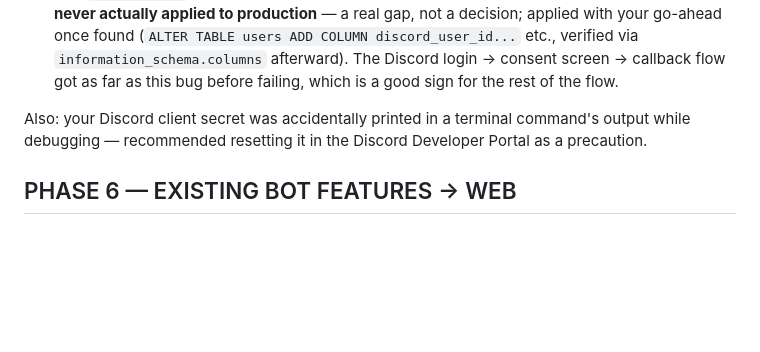
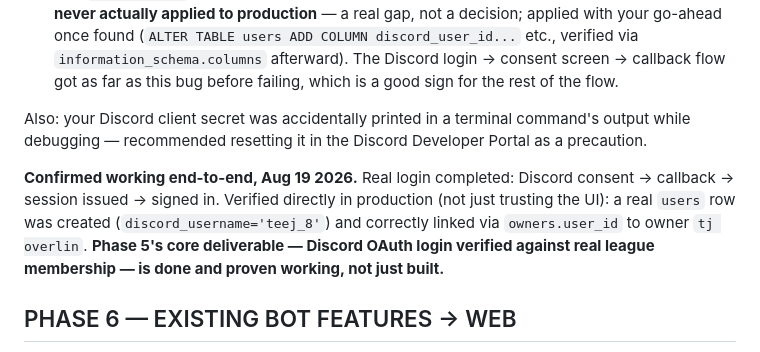
Before and after one commit to Teej-collab/Better_Fantasy_App, a Markdown page: TODO.md, the part around the change. GitHub-like rendering; blank space fills up the shorter version.

Commit message:
Confirm Discord login working end-to-end in production
Verified directly in the database, not just the UI: a real users row
was created and correctly linked via owners.user_id to the logged-in
owner. Phase 5's core deliverable is done and proven working.

Co-Authored-By: Claude Sonnet 5 <noreply@anthropic.com>

```diff
--- a/TODO.md
+++ b/TODO.md
@@ -319,6 +319,14 @@ Also: your Discord client secret was accidentally printed in a terminal
 command's output while debugging — recommended resetting it in the
 Discord Developer Portal as a precaution.
 
+**Confirmed working end-to-end, Aug 19 2026.** Real login completed:
+Discord consent → callback → session issued → signed in. Verified
+directly in production (not just trusting the UI): a real `users` row
+was created (`discord_username='teej_8'`) and correctly linked via
+`owners.user_id` to owner `tj overlin`. **Phase 5's core deliverable —
+Discord OAuth login verified against real league membership — is done
+and proven working, not just built.**
+
 ## PHASE 6 — EXISTING BOT FEATURES → WEB
 - [ ] Team profile page (port `team_profile.py`)
 - [ ] Awards leaderboard page (port `season_awards.py`, `weekly_awards.py`)
```
